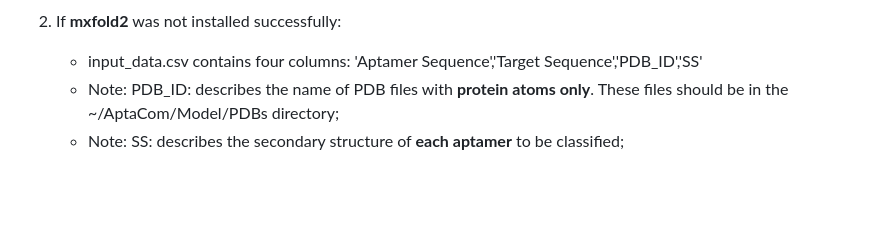
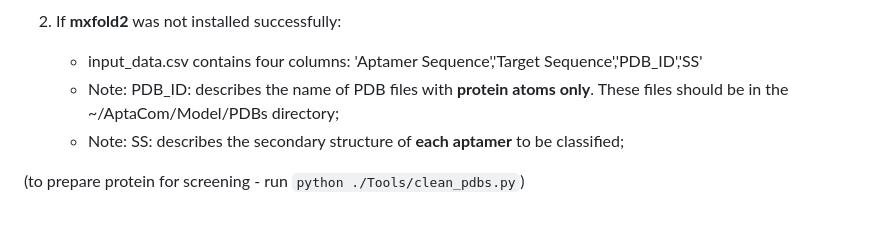
Before and after one commit to rpgv/AptaCom, a Markdown page: Model/README.md, the part around the change. GitHub-like rendering; blank space fills up the shorter version.

````diff
--- a/Model/README.md
+++ b/Model/README.md
@@ -83,3 +83,5 @@ To run this script, you'll need the following Python packages:
     *    input_data.csv contains four columns: 'Aptamer Sequence','Target Sequence','PDB_ID','SS'
     *    Note: PDB_ID: describes the name of PDB files with <b>protein atoms only</b>. These files should be in the ~/AptaCom/Model/PDBs directory;
     *    Note: SS: describes the secondary structure of <b>each aptamer</b> to be classified;
+
+(to prepare protein for screening - run ```python ./Tools/clean_pdbs.py```)
````
